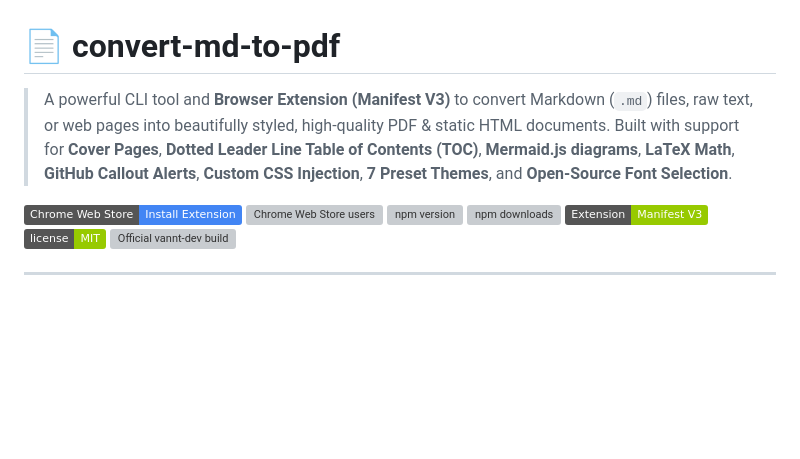
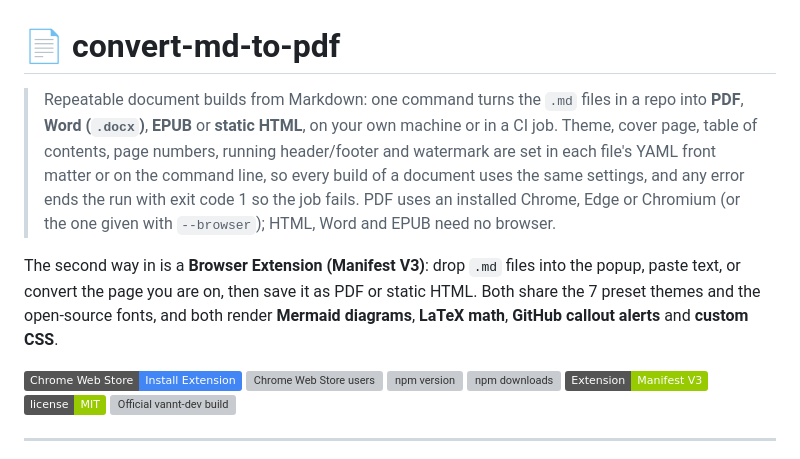
Before and after one commit to vannt-dev/convert-md-to-pdf, a Markdown page: README.md, the part around the change. GitHub-like rendering; badges without logos; blank space fills up the shorter version; grey boxes are pictures that could not be loaded.

Commit message:
docs: lead the README with repeatable builds from the CLI and CI
Open with the CLI building PDF, Word, EPUB and HTML from a repo, locally or in CI,
and present the browser extension as the second way in. No feature claim changed.

```diff
--- a/README.md
+++ b/README.md
@@ -1,6 +1,8 @@
 # 📄 convert-md-to-pdf
 
-> A powerful CLI tool and **Browser Extension (Manifest V3)** to convert Markdown (`.md`) files, raw text, or web pages into beautifully styled, high-quality PDF & static HTML documents. Built with support for **Cover Pages**, **Dotted Leader Line Table of Contents (TOC)**, **Mermaid.js diagrams**, **LaTeX Math**, **GitHub Callout Alerts**, **Custom CSS Injection**, **7 Preset Themes**, and **Open-Source Font Selection**.
+> Repeatable document builds from Markdown: one command turns the `.md` files in a repo into **PDF**, **Word (`.docx`)**, **EPUB** or **static HTML**, on your own machine or in a CI job. Theme, cover page, table of contents, page numbers, running header/footer and watermark are set in each file's YAML front matter or on the command line, so every build of a document uses the same settings, and any error ends the run with exit code 1 so the job fails. PDF uses an installed Chrome, Edge or Chromium (or the one given with `--browser`); HTML, Word and EPUB need no browser.
+
+The second way in is a **Browser Extension (Manifest V3)**: drop `.md` files into the popup, paste text, or convert the page you are on, then save it as PDF or static HTML. Both share the 7 preset themes and the open-source fonts, and both render **Mermaid diagrams**, **LaTeX math**, **GitHub callout alerts** and **custom CSS**.
 
 [![Chrome Web Store](https://img.shields.io/badge/Chrome_Web_Store-Install_Extension-4285F4?logo=googlechrome&logoColor=white)](https://chromewebstore.google.com/detail/markdown-to-pdf-converter/djikikejkmkklfeklfmddaadilhahamj)
 [![Chrome Web Store users](https://img.shields.io/chrome-web-store/users/djikikejkmkklfeklfmddaadilhahamj?label=Chrome%20users)](https://chromewebstore.google.com/detail/markdown-to-pdf-converter/djikikejkmkklfeklfmddaadilhahamj)
```
